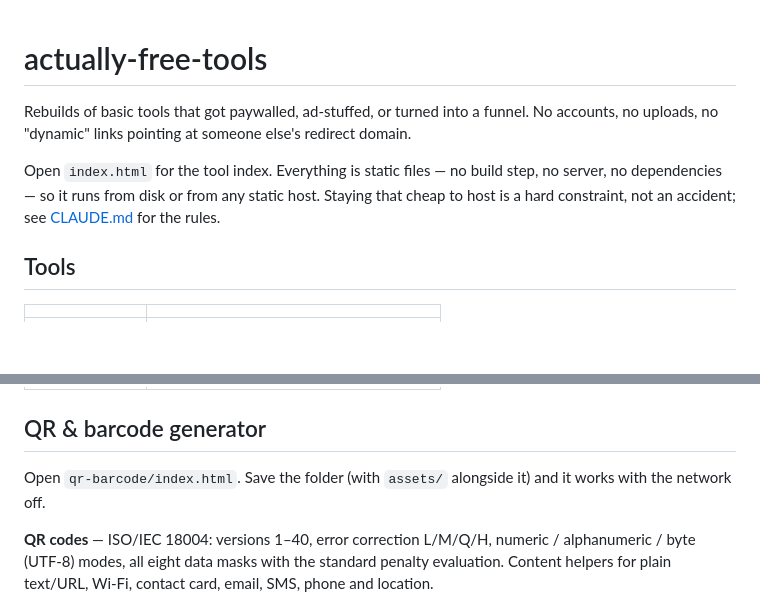
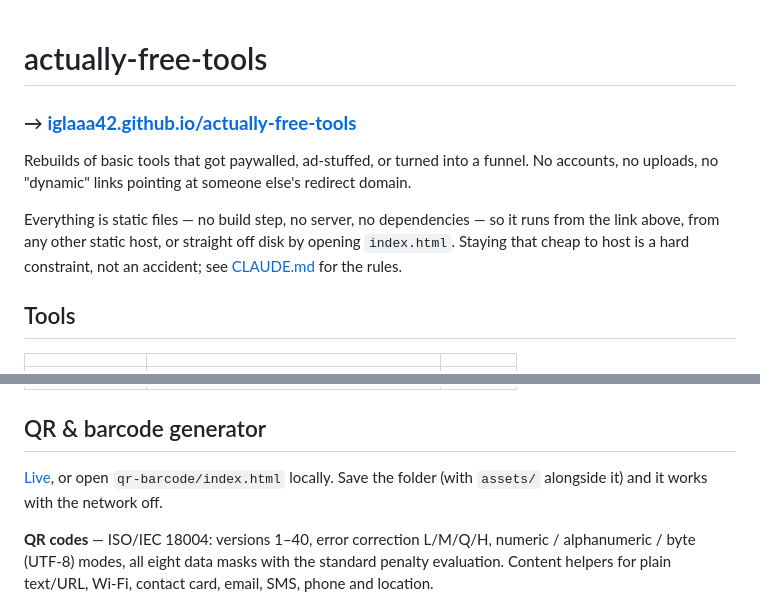
Before and after one commit to iglaaa42/actually-free-tools, a Markdown page: README.md, 2 parts joined by grey strips. Rendered like a GitHub page; blank space fills up the shorter version.

Commit message:
Link the GitHub Pages deployment from the README
Pages is enabled off master, so put the live URL at the top where it is the
first thing visible, and link each tool from the table.

Co-Authored-By: Claude Opus 5 <noreply@anthropic.com>

```diff
--- a/README.md
+++ b/README.md
@@ -1,13 +1,15 @@
 # actually-free-tools
+
+### → **[iglaaa42.github.io/actually-free-tools](https://iglaaa42.github.io/actually-free-tools/)**
 
 Rebuilds of basic tools that got paywalled, ad-stuffed, or turned into a funnel.
 No accounts, no uploads, no "dynamic" links pointing at someone else's redirect
 domain.
 
-Open `index.html` for the tool index. Everything is static files — no build step,
-no server, no dependencies — so it runs from disk or from any static host. Staying
-that cheap to host is a hard constraint, not an accident; see
-[CLAUDE.md](CLAUDE.md) for the rules.
+Everything is static files — no build step, no server, no dependencies — so it
+runs from the link above, from any other static host, or straight off disk by
+opening `index.html`. Staying that cheap to host is a hard constraint, not an
+accident; see [CLAUDE.md](CLAUDE.md) for the rules.
 
 ## Tools
 
@@ -17,8 +19,9 @@ that cheap to host is a hard constraint, not an accident; see
 
 ## QR & barcode generator
 
-Open `qr-barcode/index.html`. Save the folder (with `assets/` alongside it) and it
-works with the network off.
+[Live](https://iglaaa42.github.io/actually-free-tools/qr-barcode/), or open
+`qr-barcode/index.html` locally. Save the folder (with `assets/` alongside it) and
+it works with the network off.
 
 **QR codes** — ISO/IEC 18004: versions 1–40, error correction L/M/Q/H, numeric /
 alphanumeric / byte (UTF-8) modes, all eight data masks with the standard penalty
```
Also changed, not shown: other parts of README.md (+3 -3 lines).
